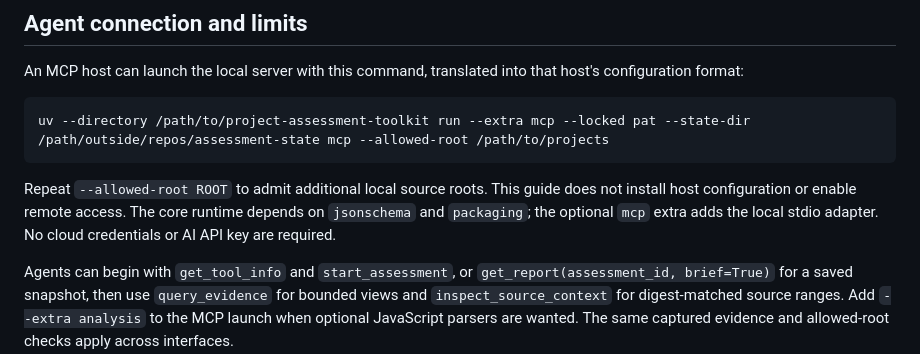
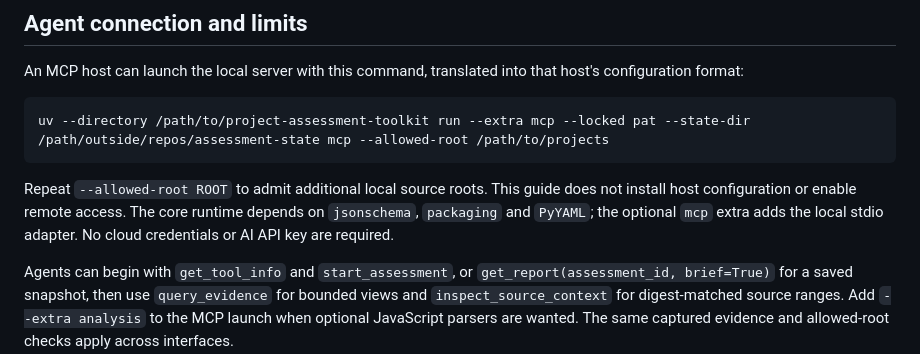
Before and after one commit to gburch/project-assessment-toolkit, a Markdown page: docs/PROJECT_ASSESS.md, the part around the change. Rendered like a GitHub page.

Commit message:
Correct documented core runtime dependencies

````diff
--- a/docs/PROJECT_ASSESS.md
+++ b/docs/PROJECT_ASSESS.md
@@ -353,7 +353,7 @@ An MCP host can launch the local server with this command, translated into that
 uv --directory /path/to/project-assessment-toolkit run --extra mcp --locked pat --state-dir /path/outside/repos/assessment-state mcp --allowed-root /path/to/projects
 ```
 
-Repeat `--allowed-root ROOT` to admit additional local source roots. This guide does not install host configuration or enable remote access. The core runtime depends on `jsonschema` and `packaging`; the optional `mcp` extra adds the local stdio adapter. No cloud credentials or AI API key are required.
+Repeat `--allowed-root ROOT` to admit additional local source roots. This guide does not install host configuration or enable remote access. The core runtime depends on `jsonschema`, `packaging` and `PyYAML`; the optional `mcp` extra adds the local stdio adapter. No cloud credentials or AI API key are required.
 
 Agents can begin with `get_tool_info` and `start_assessment`, or `get_report(assessment_id, brief=True)` for a saved snapshot, then use `query_evidence` for bounded views and `inspect_source_context` for digest-matched source ranges. Add `--extra analysis` to the MCP launch when optional JavaScript parsers are wanted. The same captured evidence and allowed-root checks apply across interfaces.
 
````
